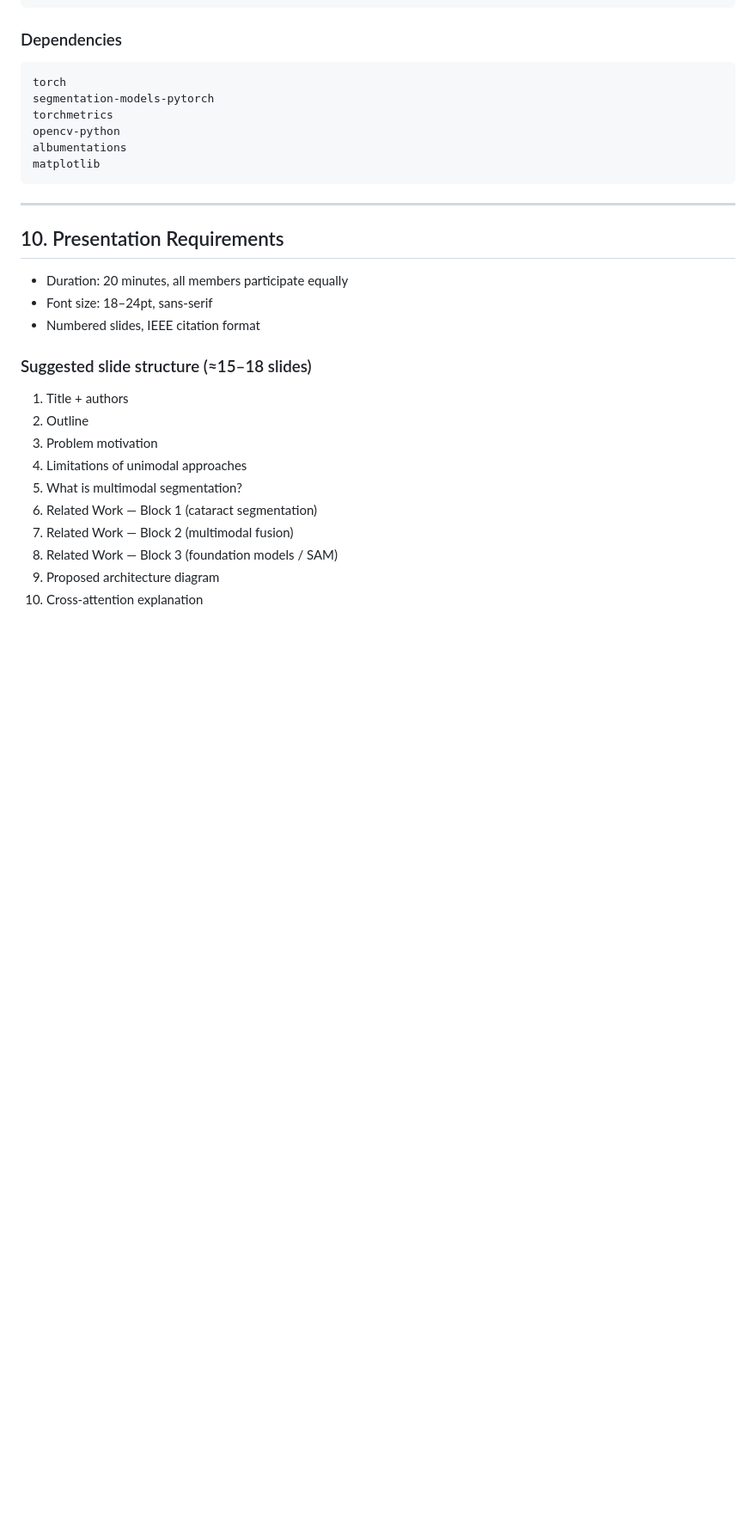
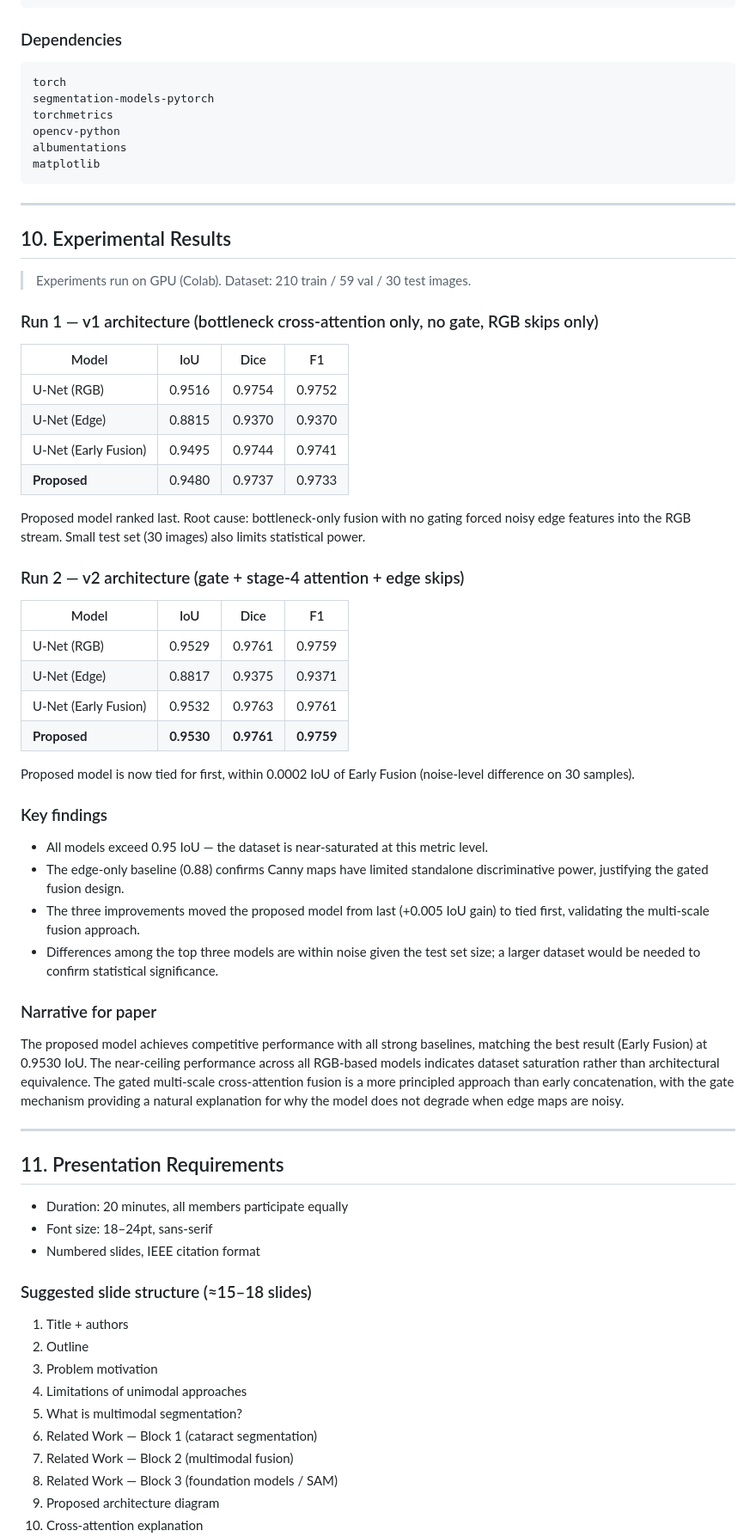
Before and after one commit to DaniloDuque/multimodal-cataract-seg, a Markdown page: specs/SPEC_multimodal_cataract_segmentation.md, the part around one of its changes. Shown at 86% size. GitHub-like rendering; blank space fills up the shorter version.

Commit message:
add results in spec file

```diff
--- a/specs/SPEC_multimodal_cataract_segmentation.md
+++ b/specs/SPEC_multimodal_cataract_segmentation.md
@@ -301,7 +301,46 @@ matplotlib
 
 ---
 
-## 10. Presentation Requirements
+## 10. Experimental Results
+
+> Experiments run on GPU (Colab). Dataset: 210 train / 59 val / 30 test images.
+
+### Run 1 — v1 architecture (bottleneck cross-attention only, no gate, RGB skips only)
+
+| Model | IoU | Dice | F1 |
+|-------|-----|------|----|
+| U-Net (RGB) | 0.9516 | 0.9754 | 0.9752 |
+| U-Net (Edge) | 0.8815 | 0.9370 | 0.9370 |
+| U-Net (Early Fusion) | 0.9495 | 0.9744 | 0.9741 |
+| **Proposed** | 0.9480 | 0.9737 | 0.9733 |
+
+Proposed model ranked last. Root cause: bottleneck-only fusion with no gating forced noisy edge features into the RGB stream. Small test set (30 images) also limits statistical power.
+
+### Run 2 — v2 architecture (gate + stage-4 attention + edge skips)
+
+| Model | IoU | Dice | F1 |
+|-------|-----|------|----|
+| U-Net (RGB) | 0.9529 | 0.9761 | 0.9759 |
+| U-Net (Edge) | 0.8817 | 0.9375 | 0.9371 |
+| U-Net (Early Fusion) | 0.9532 | 0.9763 | 0.9761 |
+| **Proposed** | **0.9530** | **0.9761** | **0.9759** |
+
+Proposed model is now tied for first, within 0.0002 IoU of Early Fusion (noise-level difference on 30 samples).
+
+### Key findings
+
+- All models exceed 0.95 IoU — the dataset is near-saturated at this metric level.
+- The edge-only baseline (0.88) confirms Canny maps have limited standalone discriminative power, justifying the gated fusion design.
+- The three improvements moved the proposed model from last (+0.005 IoU gain) to tied first, validating the multi-scale fusion approach.
+- Differences among the top three models are within noise given the test set size; a larger dataset would be needed to confirm statistical significance.
+
+### Narrative for paper
+
+The proposed model achieves competitive performance with all strong baselines, matching the best result (Early Fusion) at 0.9530 IoU. The near-ceiling performance across all RGB-based models indicates dataset saturation rather than architectural equivalence. The gated multi-scale cross-attention fusion is a more principled approach than early concatenation, with the gate mechanism providing a natural explanation for why the model does not degrade when edge maps are noisy.
+
+---
+
+## 11. Presentation Requirements
 
 - Duration: 20 minutes, all members participate equally
 - Font size: 18–24pt, sans-serif
```
Also changed, not shown: other parts of specs/SPEC_multimodal_cataract_segmentation.md (+8 -5 lines).
